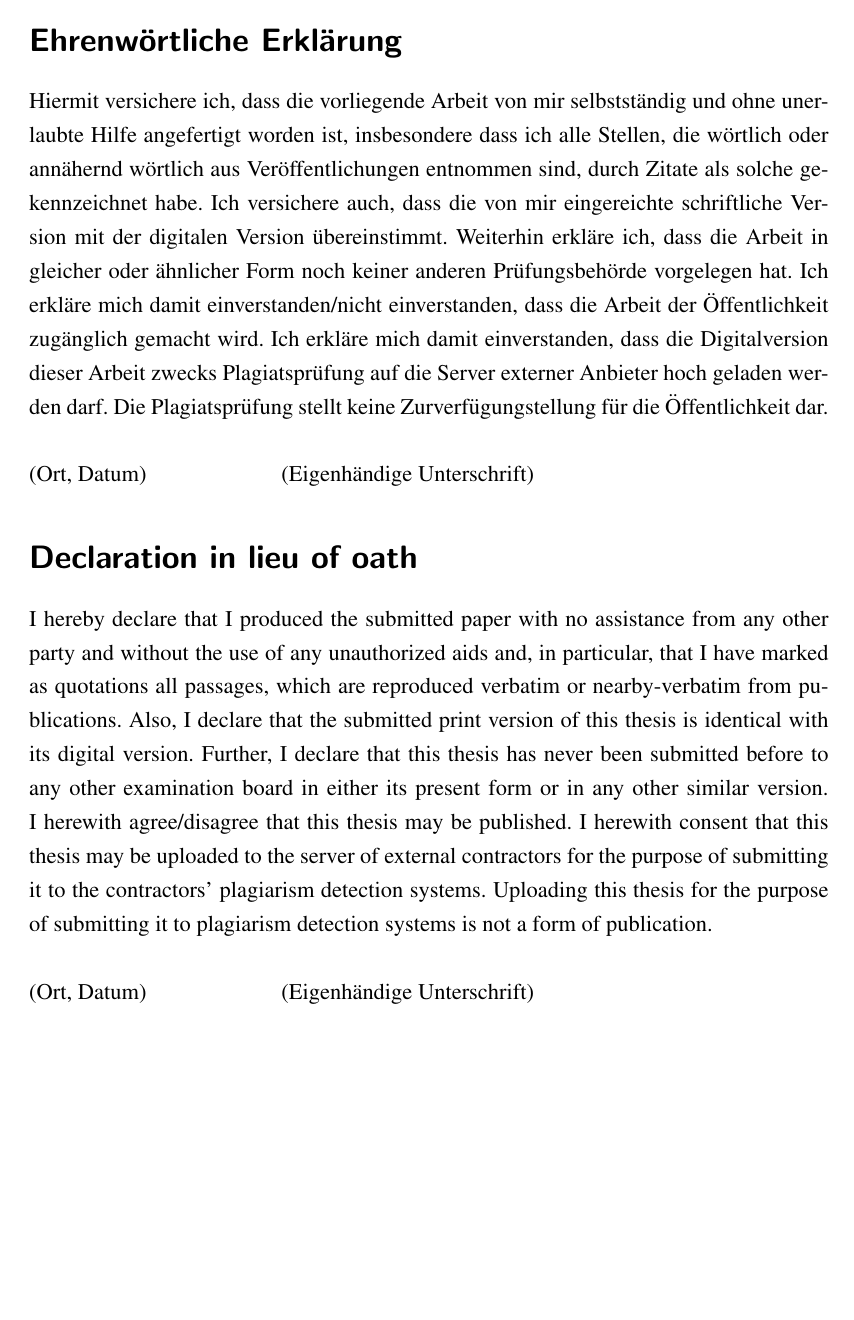
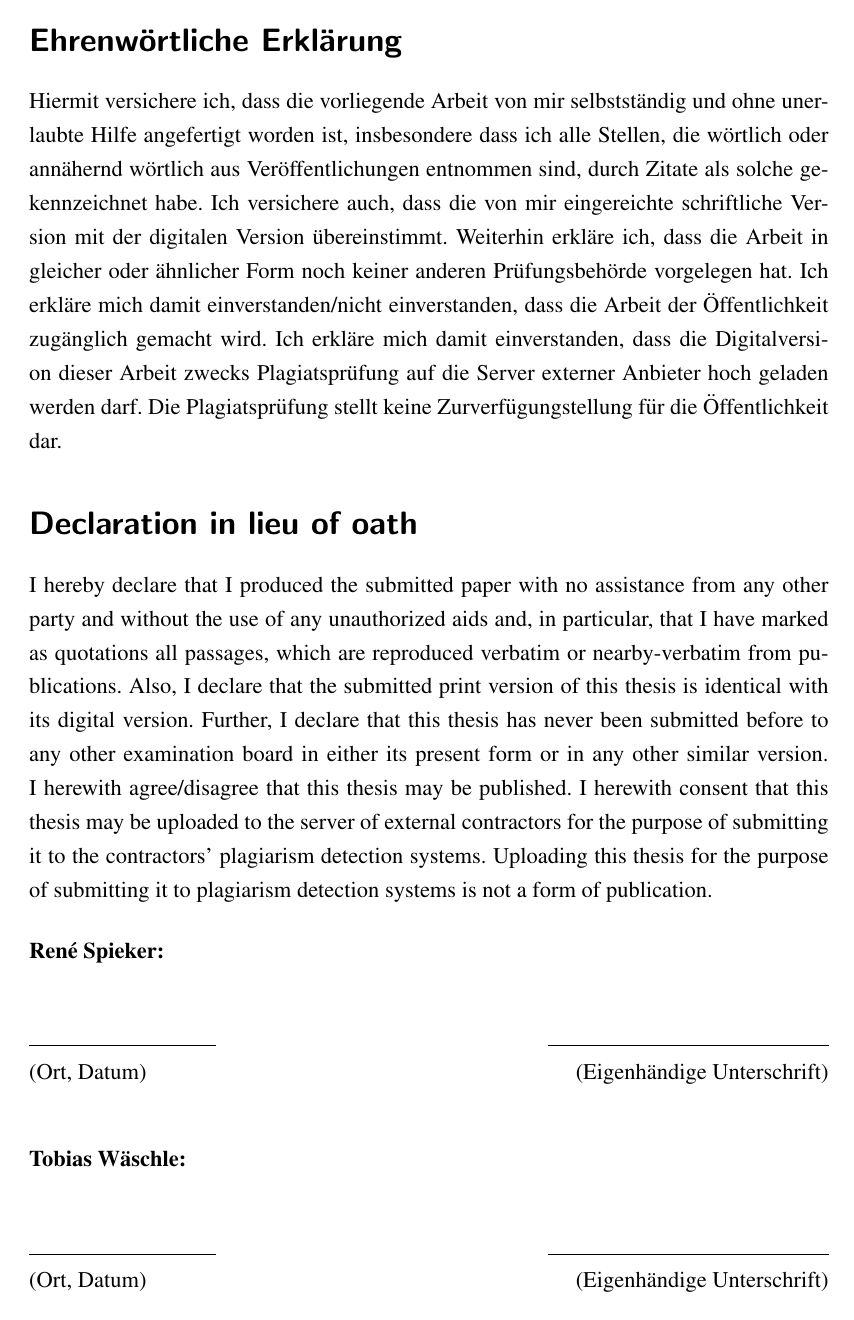
Before and after one commit to regover13/SAP_ERP_Rechnungswesen_FI-CO, a LaTeX document (main.tex, which reads includes/ehrenwoertlicheErklaerung.tex): page 29 of 29. Compiled offline with pdfLaTeX.

Commit message:
Unterschriftenfelder eingefügt

```diff
--- a/includes/ehrenwoertlicheErklaerung.tex
+++ b/includes/ehrenwoertlicheErklaerung.tex
@@ -3,17 +3,12 @@
 \section*{Ehrenwörtliche Erklärung}
 Hiermit versichere ich, dass die vorliegende Arbeit von mir selbstständig und
 ohne unerlaubte Hilfe angefertigt worden ist, insbesondere dass ich alle Stellen, die wörtlich oder annähernd wörtlich aus Veröffentlichungen entnommen sind, durch Zitate als solche gekennzeichnet habe. Ich versichere auch, dass die von mir eingereichte schriftliche Version mit der digitalen Version übereinstimmt.
-Weiterhin erkläre ich, dass die Arbeit in gleicher oder ähnlicher Form noch keiner anderen Prüfungsbehörde vorgelegen hat. Ich erkläre mich damit einverstanden/nicht einverstanden, dass die Arbeit der Öffentlichkeit zugänglich gemacht wird. Ich erkläre mich damit einverstanden, dass die Digitalversion dieser Arbeit zwecks Plagiatsprüfung auf die Server externer Anbieter hoch geladen werden darf. Die Plagiatsprüfung stellt keine Zurverfügungstellung für die Öffentlichkeit dar. \\
-
-
-
-\noindent(Ort, Datum)\qquad\qquad\qquad (Eigenhändige Unterschrift)
-
-
-\section*{Declaration in lieu of oath}
+Weiterhin erkläre ich, dass die Arbeit in gleicher oder ähnlicher Form noch keiner anderen Prüfungsbehörde vorgelegen hat. Ich erkläre mich damit einverstanden/nicht einverstanden, dass die Arbeit der Öffentlichkeit zugänglich gemacht wird. Ich erkläre mich damit einverstanden, dass die Digitalversion dieser Arbeit zwecks Plagiatsprüfung auf die Server externer Anbieter hoch geladen werden darf. Die Plagiatsprüfung stellt keine Zurverfügungstellung für die Öffentlichkeit dar.\section*{Declaration in lieu of oath}
 I hereby declare that I produced the submitted paper with no assistance from any other party and without the use of any unauthorized aids and, in particular, that I have marked as quotations all passages, which are reproduced verbatim or nearby-verbatim from publications. Also, I declare that the submitted print version of this thesis is identical with  its digital version. Further, I declare that this thesis has never been submitted before to any other examination board in either its present form or in any other similar version. I herewith agree/disagree that this thesis may be published.
-I herewith consent that this thesis may be uploaded to the server of external contractors for the purpose of submitting it to the contractors’ plagiarism detection systems. Uploading this thesis for the purpose of submitting it to plagiarism detection systems is not a form of publication. \\
-
-
-
-\noindent(Ort, Datum)\qquad\qquad\qquad (Eigenhändige Unterschrift)
+I herewith consent that this thesis may be uploaded to the server of external contractors for the purpose of submitting it to the contractors’ plagiarism detection systems. Uploading this thesis for the purpose of submitting it to plagiarism detection systems is not a form of publication.\\[0.5cm]
+\textbf{René Spieker:}\\[1cm]
+\line(1,0){100} \hfill \line(1,0){150}\\
+(Ort, Datum) \hfill (Eigenhändige Unterschrift)\\[1cm]
+\textbf{Tobias Wäschle:}\\[1cm]
+\line(1,0){100} \hfill \line(1,0){150}\\
+(Ort, Datum) \hfill (Eigenhändige Unterschrift)
```
Also changed, not shown: includes/sperrvermerk.tex (+5 -1 lines).
